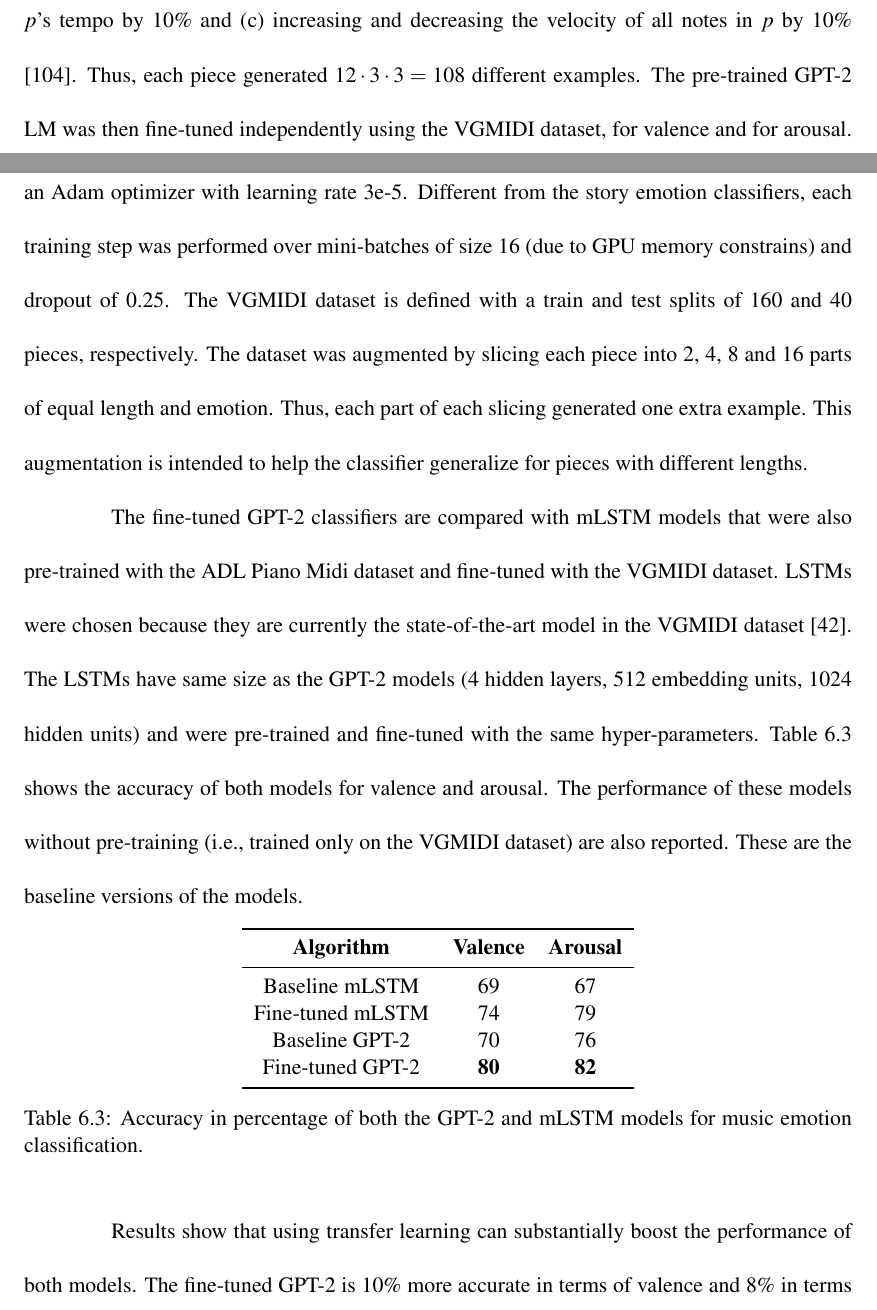
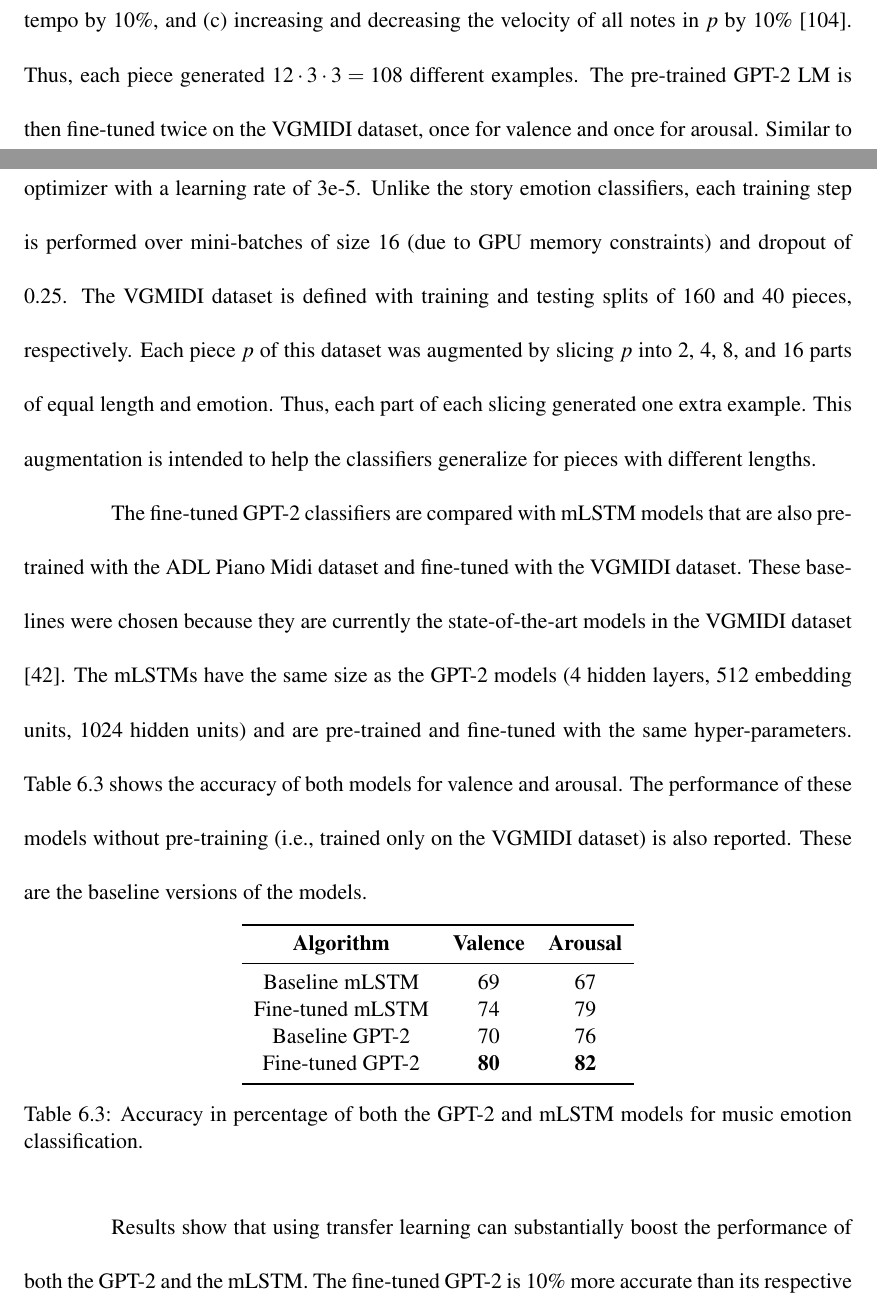
Before and after one commit to lucasnfe/phd-dissertation, a LaTeX thesis (uctest.tex, which reads tex/aiide20.tex): two parts of pages 114 and 115 of 159, joined at a grey line, cut so that both start at the same text. Compiled offline with pdfLaTeX; a LaTeX package or settings file that is missing is left out.

Commit message:
Finished reviewing 6.4.1

```diff
--- a/tex/aiide20.tex
+++ b/tex/aiide20.tex
@@ -164,9 +164,9 @@ Table \ref{tab:arousal} shows the accuracy of arousal classification of both NB
 
 \subsubsection{Music Emotion}
 
-The music emotion classifier is a pair of GPT-2 models, one for valence and one for arousal. First, a GPT-2 LM is pre-trained with the new ADL Piano MIDI dataset. Each piece $p$ of this dataset was augmented by (a) transposing $p$ to every key, (b) increasing and decreasing $p$'s tempo by 10\% and (c) increasing and decreasing the velocity of all notes in $p$ by 10\% \cite{oore2017learning}. Thus, each piece generated $12 \cdot 3 \cdot 3 = 108$ different examples. The pre-trained GPT-2 LM was then fine-tuned independently using the VGMIDI dataset, for valence and for arousal. Similar to the story emotion classifiers, the GPT-2 classifiers are fine-tuned for 10 epochs using an Adam optimizer with learning rate 3e-5. Different from the story emotion classifiers, each training step was performed over mini-batches of size 16 (due to GPU memory constrains) and dropout of 0.25. The VGMIDI dataset is defined with a train and test splits of 160 and 40 pieces, respectively. The dataset was augmented by slicing each piece into 2, 4, 8 and 16 parts of equal length and emotion. Thus, each part of each slicing generated one extra example. This augmentation is intended to help the classifier generalize for pieces with different lengths.
+The music emotion classifier is a pair of GPT-2 models, one for valence and one for arousal. First, a GPT-2 LM is pre-trained with the new ADL Piano MIDI dataset. Each piece $p$ of this dataset is augmented by (a) transposing $p$ to every key, (b) increasing and decreasing $p$'s tempo by 10\%, and (c) increasing and decreasing the velocity of all notes in $p$ by 10\% \cite{oore2017learning}. Thus, each piece generated $12 \cdot 3 \cdot 3 = 108$ different examples. The pre-trained GPT-2 LM is then fine-tuned twice on the VGMIDI dataset, once for valence and once for arousal. Similar to the story emotion classifiers, the GPT-2 classifiers are fine-tuned for 10 epochs using an Adam optimizer with a learning rate of 3e-5. Unlike the story emotion classifiers, each training step is performed over mini-batches of size 16 (due to GPU memory constraints) and dropout of 0.25. The VGMIDI dataset is defined with training and testing splits of 160 and 40 pieces, respectively. Each piece $p$ of this dataset was augmented by slicing $p$ into 2, 4, 8, and 16 parts of equal length and emotion. Thus, each part of each slicing generated one extra example. This augmentation is intended to help the classifiers generalize for pieces with different lengths.
 
-The fine-tuned GPT-2 classifiers are compared with mLSTM models that were also pre-trained with the ADL Piano Midi dataset and fine-tuned with the VGMIDI dataset. LSTMs were chosen because they are currently the state-of-the-art model in the VGMIDI dataset \cite{ferreira_2019}. The LSTMs have same size as the GPT-2 models (4 hidden layers, 512 embedding units, 1024 hidden units) and were pre-trained and fine-tuned with the same hyper-parameters. Table \ref{tab:sent_accuracy} shows the accuracy of both models for valence and arousal. The performance of these models without pre-training (i.e., trained only on the VGMIDI dataset) are also reported. These are the baseline versions of the models.
+The fine-tuned GPT-2 classifiers are compared with mLSTM models that are also pre-trained with the ADL Piano Midi dataset and fine-tuned with the VGMIDI dataset. These baselines were chosen because they are currently the state-of-the-art models in the VGMIDI dataset \cite{ferreira_2019}. The mLSTMs have the same size as the GPT-2 models (4 hidden layers, 512 embedding units, 1024 hidden units) and are pre-trained and fine-tuned with the same hyper-parameters. Table \ref{tab:sent_accuracy} shows the accuracy of both models for valence and arousal. The performance of these models without pre-training (i.e., trained only on the VGMIDI dataset) is also reported. These are the baseline versions of the models.
 
 \begin{table}[h!]
     \centering
@@ -185,7 +185,7 @@ The fine-tuned GPT-2 classifiers are compared with mLSTM models that were also p
     \label{tab:sent_accuracy}
 \end{table}
 
-Results show that using transfer learning can substantially boost the performance of both models. The fine-tuned GPT-2 is 10\% more accurate in terms of valence and 8\% in terms of arousal. The fine-tuned mLSTM is 5\% more accurate in terms of valence and 12\% in terms of arousal. Finally, the fine-tuned GPT-2 outperformed the fine-tuned LSTM by 6\% and 3\% in terms of valence and arousal, respectively.
+Results show that using transfer learning can substantially boost the performance of both the GPT-2 and the mLSTM. The fine-tuned GPT-2 is 10\% more accurate than its respective baseline in terms of valence and 8\% in terms of arousal. The fine-tuned mLSTM is 5\% more accurate than its respective baseline in terms of valence and 12\% in terms of arousal. Finally, the fine-tuned GPT-2 outperformed the fine-tuned LSTM by 6\% and 3\% in terms of valence and arousal, respectively.
 
 \subsection{Listening Test}
 
```
Also changed, not shown: uctest.pdf.
